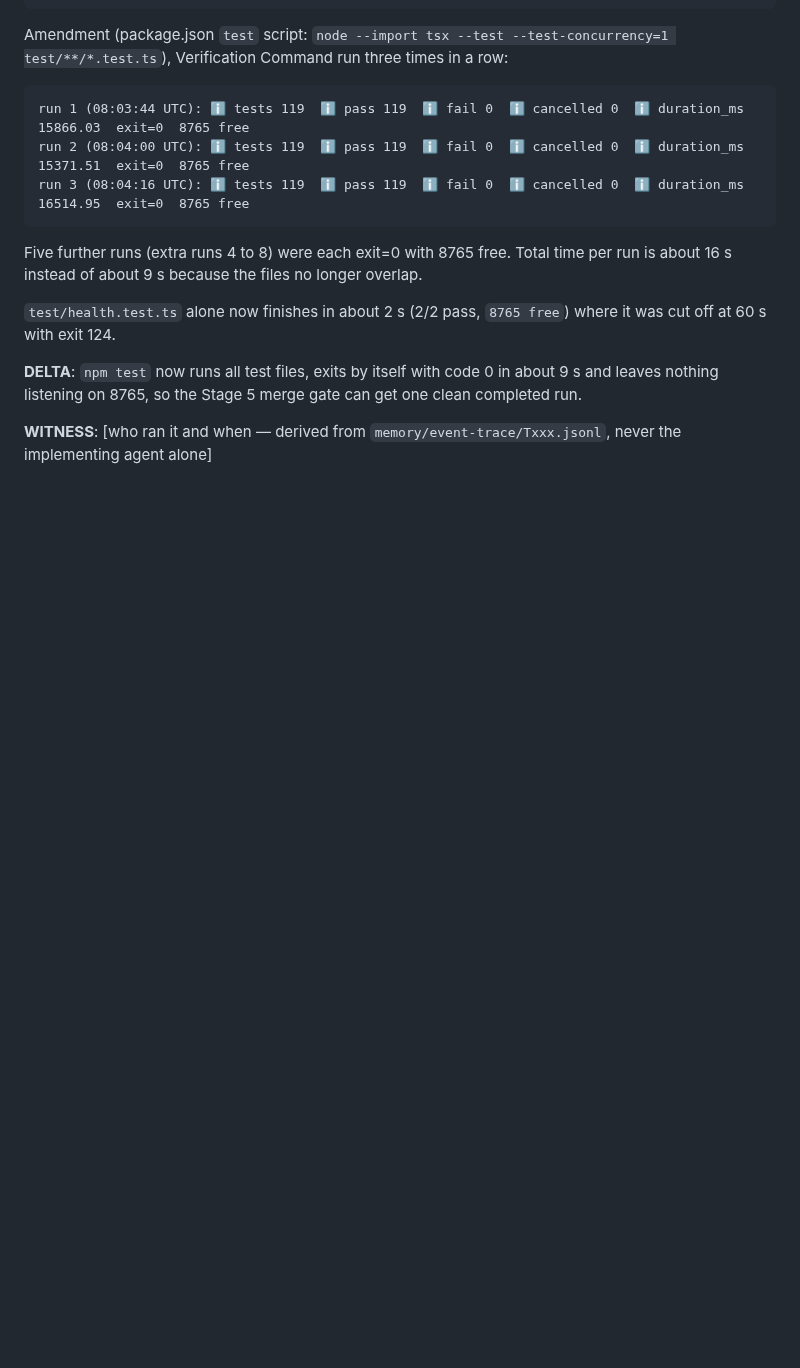
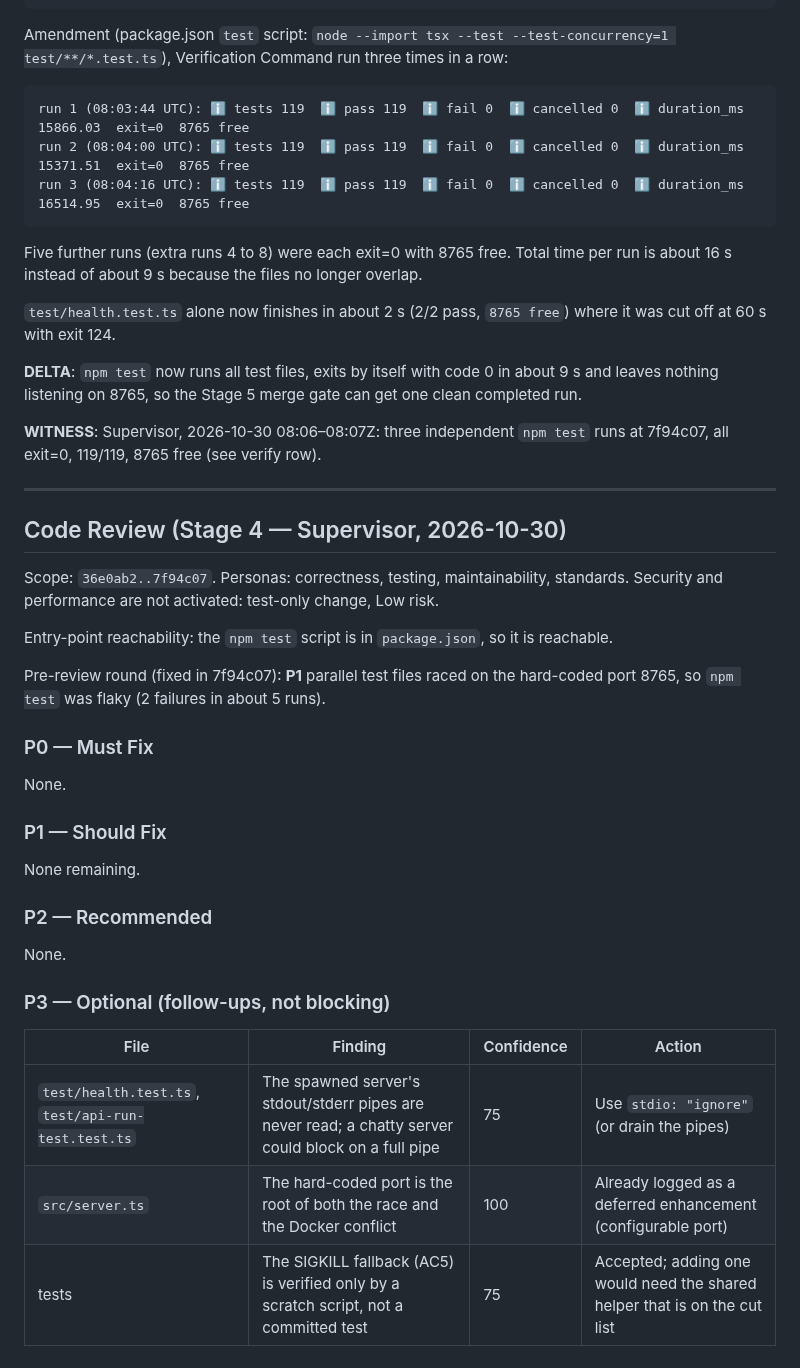
Before and after one commit to thunderkds/easy-ui-mcp, a Markdown page: tasks/TASK_REVIEW_T022.md, the part around one of its changes. GitHub-like rendering; blank space fills up the shorter version.

Commit message:
docs(T022): Stage 4 review + Supervisor verification (3 clean npm test runs)
Co-Authored-By: Claude Opus 5.5 <noreply@anthropic.com>
Claude-Session: https://claude.ai/code/session_012m6hzJmt1kmijqZYdhRVTG

```diff
--- a/tasks/TASK_REVIEW_T022.md
+++ b/tasks/TASK_REVIEW_T022.md
@@ -113,5 +113,31 @@ Five further runs (extra runs 4 to 8) were each exit=0 with 8765 free. Total tim
 
 **DELTA**: `npm test` now runs all test files, exits by itself with code 0 in about 9 s and leaves nothing listening on 8765, so the Stage 5 merge gate can get one clean completed run.
 
-**WITNESS**: [who ran it and when — derived from `memory/event-trace/Txxx.jsonl`, never the
-implementing agent alone]
+**WITNESS**: Supervisor, 2026-10-30 08:06–08:07Z: three independent `npm test` runs at 7f94c07, all exit=0, 119/119, 8765 free (see verify row).
+
+
+---
+
+## Code Review (Stage 4 — Supervisor, 2026-10-30)
+
+Scope: `36e0ab2..7f94c07`. Personas: correctness, testing, maintainability, standards. Security and performance are not activated: test-only change, Low risk.
+
+Entry-point reachability: the `npm test` script is in `package.json`, so it is reachable.
+
+Pre-review round (fixed in 7f94c07): **P1** parallel test files raced on the hard-coded port 8765, so `npm test` was flaky (2 failures in about 5 runs).
+
+### P0 — Must Fix
+None.
+
+### P1 — Should Fix
+None remaining.
+
+### P2 — Recommended
+None.
+
+### P3 — Optional (follow-ups, not blocking)
+| File | Finding | Confidence | Action |
+|---|---|---|---|
+| `test/health.test.ts`, `test/api-run-test.test.ts` | The spawned server's stdout/stderr pipes are never read; a chatty server could block on a full pipe | 75 | Use `stdio: "ignore"` (or drain the pipes) |
+| `src/server.ts` | The hard-coded port is the root of both the race and the Docker conflict | 100 | Already logged as a deferred enhancement (configurable port) |
+| tests | The SIGKILL fallback (AC5) is verified only by a scratch script, not a committed test | 75 | Accepted; adding one would need the shared helper that is on the cut list |
```
Also changed, not shown: other parts of tasks/TASK_REVIEW_T022.md (+5 -5 lines).
